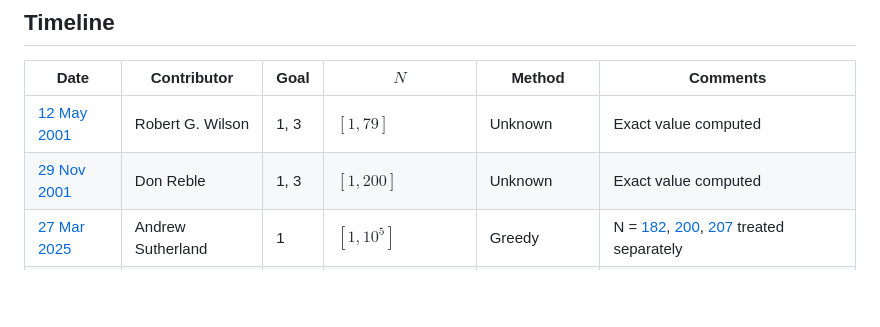
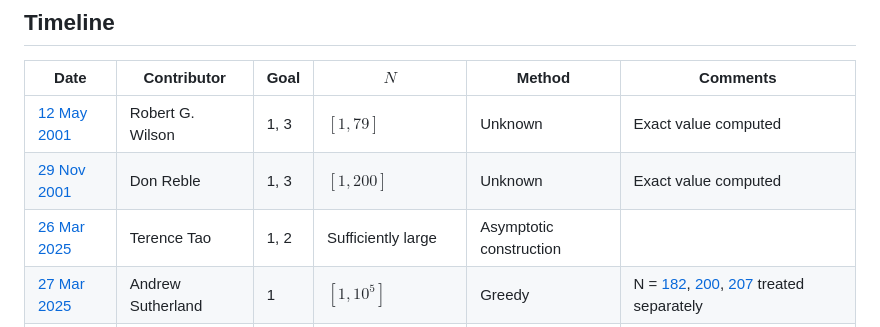
Before and after one commit to teorth/erdos-guy-selfridge, a Markdown page: README.md, the part around the change. Rendered like a GitHub page; blank space fills up the shorter version.

Commit message:
add asymptotic result

```diff
--- a/README.md
+++ b/README.md
@@ -46,6 +46,7 @@ Secondary goals are
 | --- | --- | --- | --- | --- | --- |
 | [12 May 2001](https://oeis.org/A034258) | Robert G. Wilson | 1, 3 | $[1,79]$ | Unknown | Exact value computed
 | [29 Nov 2001](https://oeis.org/A034259) | Don Reble | 1,  3 | $[1, 200]$ | Unknown | Exact value computed
+| [26 Mar 2025](https://arxiv.org/abs/2503.20170v1) | Terence Tao | 1, 2 | Sufficiently large | Asymptotic construction
 | [27 Mar 2025](https://terrytao.wordpress.com/2025/03/26/decomposing-a-factorial-into-large-factors/#comment-687574) | Andrew Sutherland | 1 | $[1,10^5]$ | Greedy | N = [182](https://math.mit.edu/~drew/ES182.txt), [200](https://math.mit.edu/~drew/ES200.txt), [207](https://math.mit.edu/~drew/ES207.txt) treated separately
 |  [27 Mar 2025](https://terrytao.wordpress.com/2025/03/26/decomposing-a-factorial-into-large-factors/#comment-687574) | Andrew Sutherland | 2 | $[298344, 3 \times 10^5]$ | Greedy | Surplus of 372 at $N=3 \times 10^5$
 | [3 Apr 2025](https://terrytao.wordpress.com/2025/03/26/decomposing-a-factorial-into-large-factors/#comment-687641) | Matthieu Rosenfeld | 2 | $3 \times 10^5$ | Improved greedy | Surplus of 393
```
